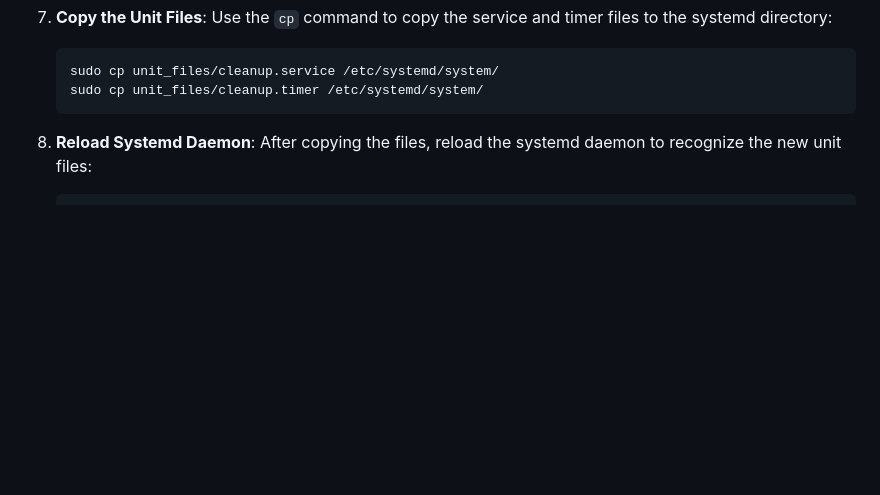
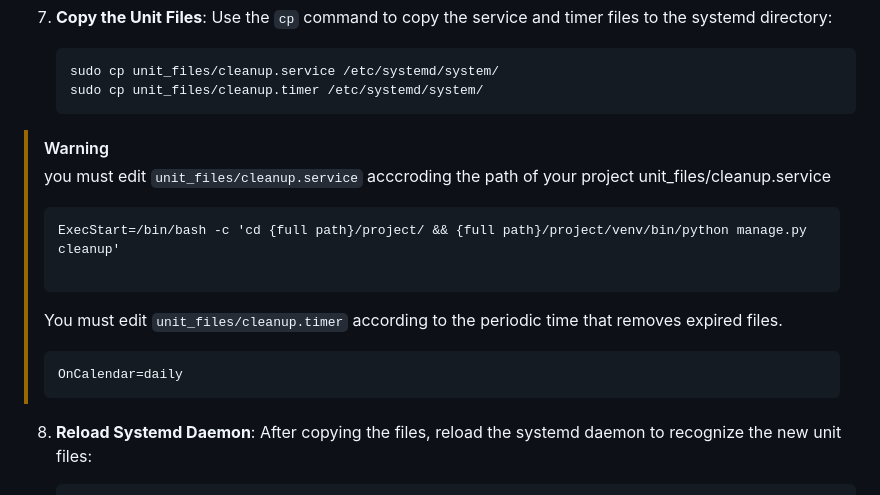
Before and after one commit to taha2samy/QuickConnect, a Markdown page: readme.md, the part around the change. Drawn GitHub-style; blank space fills up the shorter version.

````diff
--- a/readme.md
+++ b/readme.md
@@ -59,6 +59,17 @@ To convert the setup instructions to use `virtualenv` instead of `pipenv`, follo
    sudo cp unit_files/cleanup.service /etc/systemd/system/
    sudo cp unit_files/cleanup.timer /etc/systemd/system/
    ```
+>[!WARNING]
+> you must edit `unit_files/cleanup.service` acccroding the path of your project
+> unit_files/cleanup.service
+> ```
+> ExecStart=/bin/bash -c 'cd {full path}/project/ && {full path}/project/venv/bin/python manage.py cleanup'
+>
+> ```
+> You must edit `unit_files/cleanup.timer` according to the periodic time that removes expired files.
+>```
+> OnCalendar=daily
+>```
 
 8. **Reload Systemd Daemon**: After copying the files, reload the systemd daemon to recognize the new unit files:
    ```bash
````
